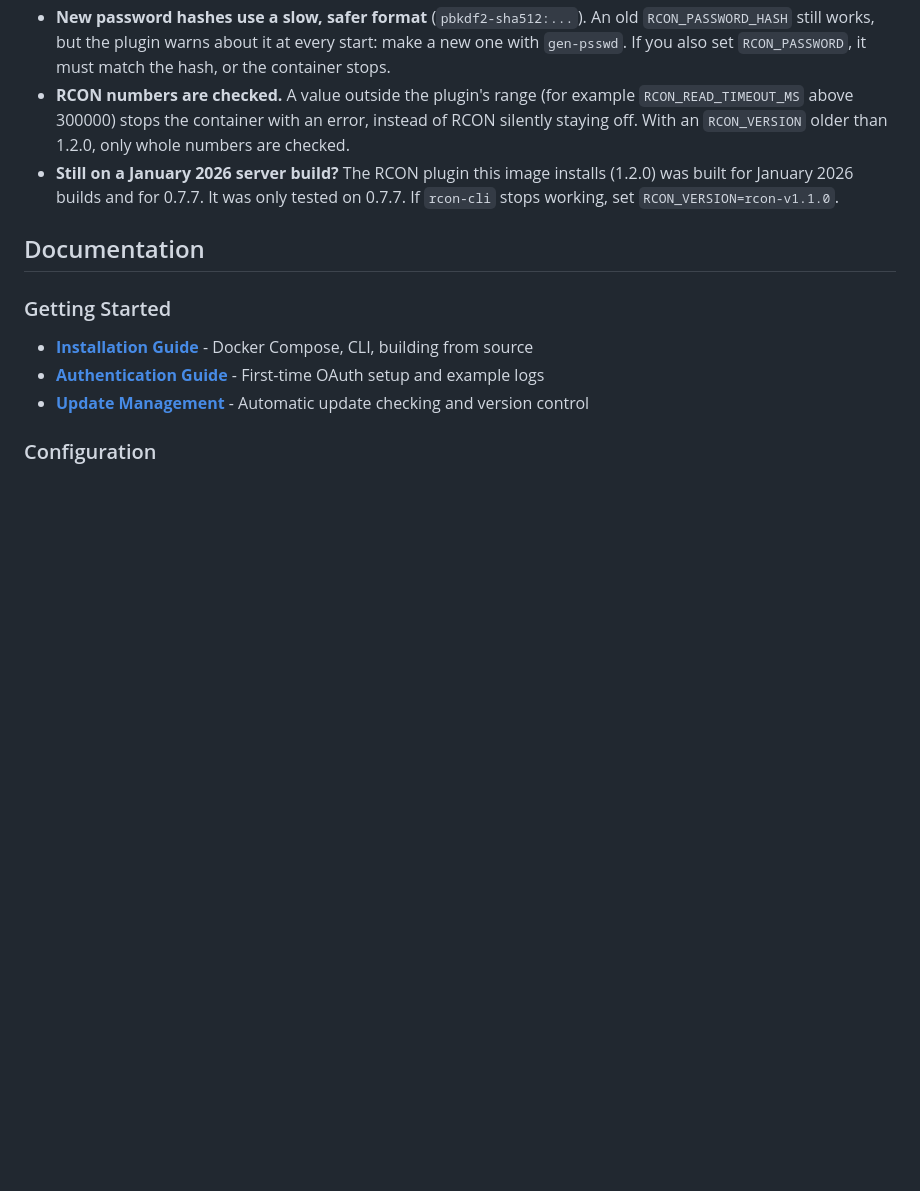
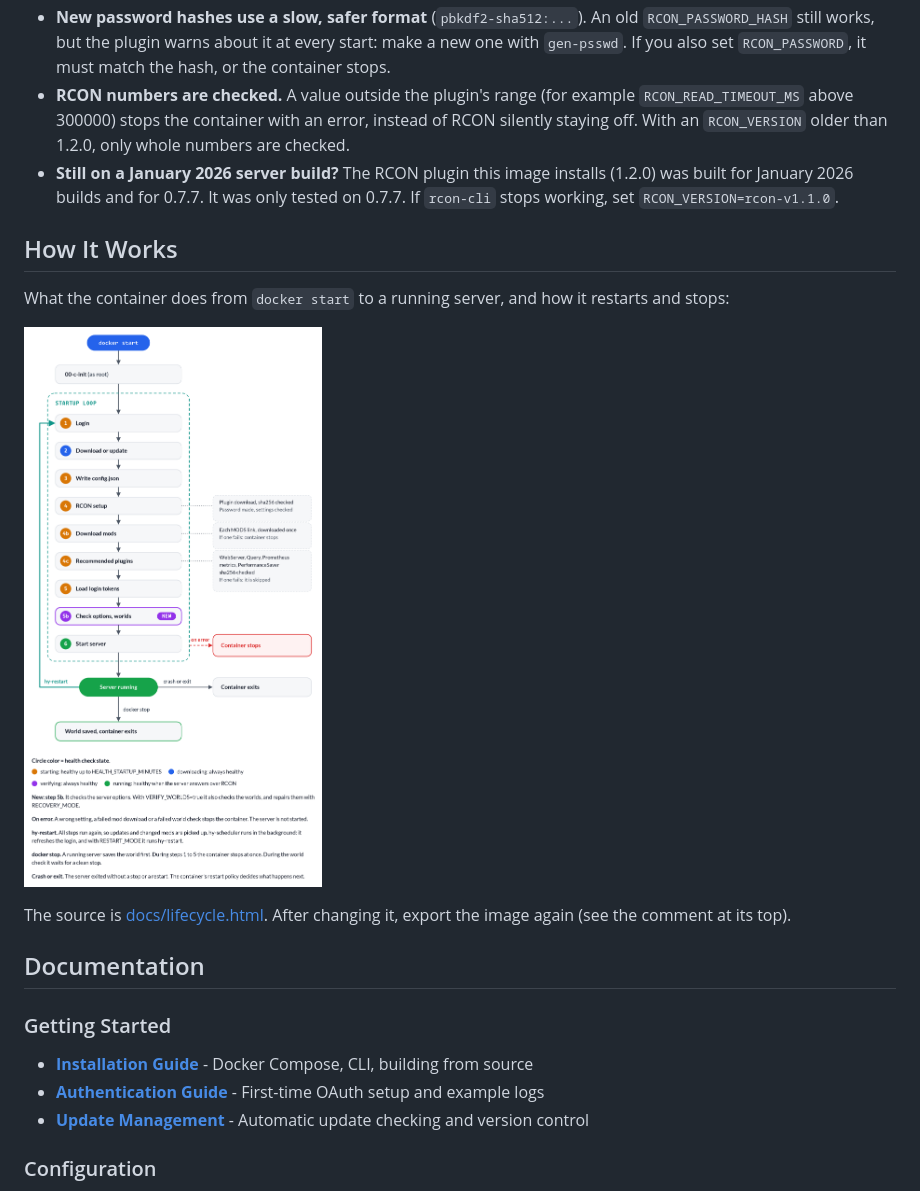
Before and after one commit to Madscientiste/hytale-docker, a Markdown page: README.md, the part around the change. GitHub-like rendering; pictures changed too: docs/images/lifecycle.png (added); blank space fills up the shorter version.

Commit message:
docs: Show the lifecycle flowchart as an image in the README

```diff
--- a/README.md
+++ b/README.md
@@ -116,6 +116,14 @@ What else changes when you update:
 - **RCON numbers are checked.** A value outside the plugin's range (for example `RCON_READ_TIMEOUT_MS` above 300000) stops the container with an error, instead of RCON silently staying off. With an `RCON_VERSION` older than 1.2.0, only whole numbers are checked.
 - **Still on a January 2026 server build?** The RCON plugin this image installs (1.2.0) was built for January 2026 builds and for 0.7.7. It was only tested on 0.7.7. If `rcon-cli` stops working, set `RCON_VERSION=rcon-v1.1.0`.
 
+## How It Works
+
+What the container does from `docker start` to a running server, and how it restarts and stops:
+
+![Container lifecycle: startup steps, restart loop and the ways the container stops](docs/images/lifecycle.png)
+
+The source is [docs/lifecycle.html](docs/lifecycle.html). After changing it, export the image again (see the comment at its top).
+
 ## Documentation
 
 ### Getting Started
```
Also changed, not shown: 1 other file.
